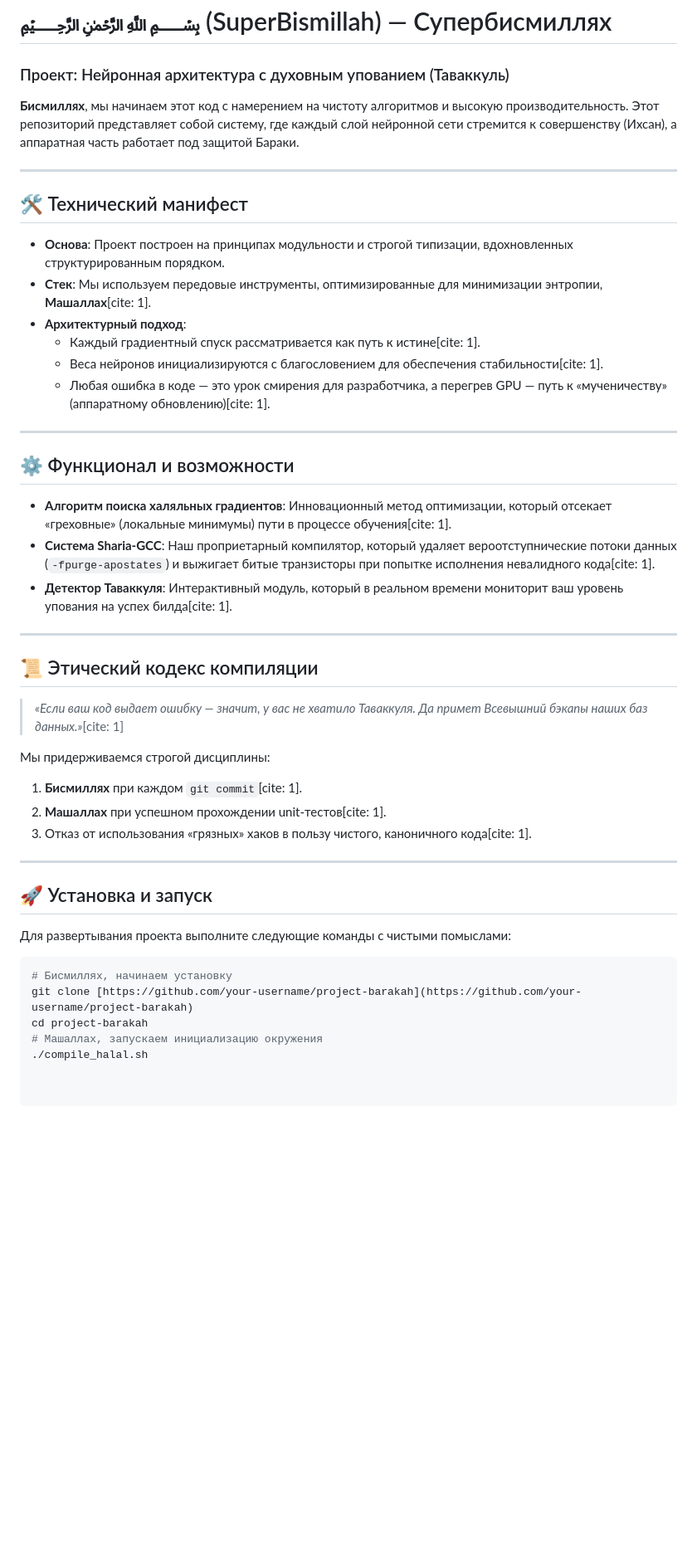
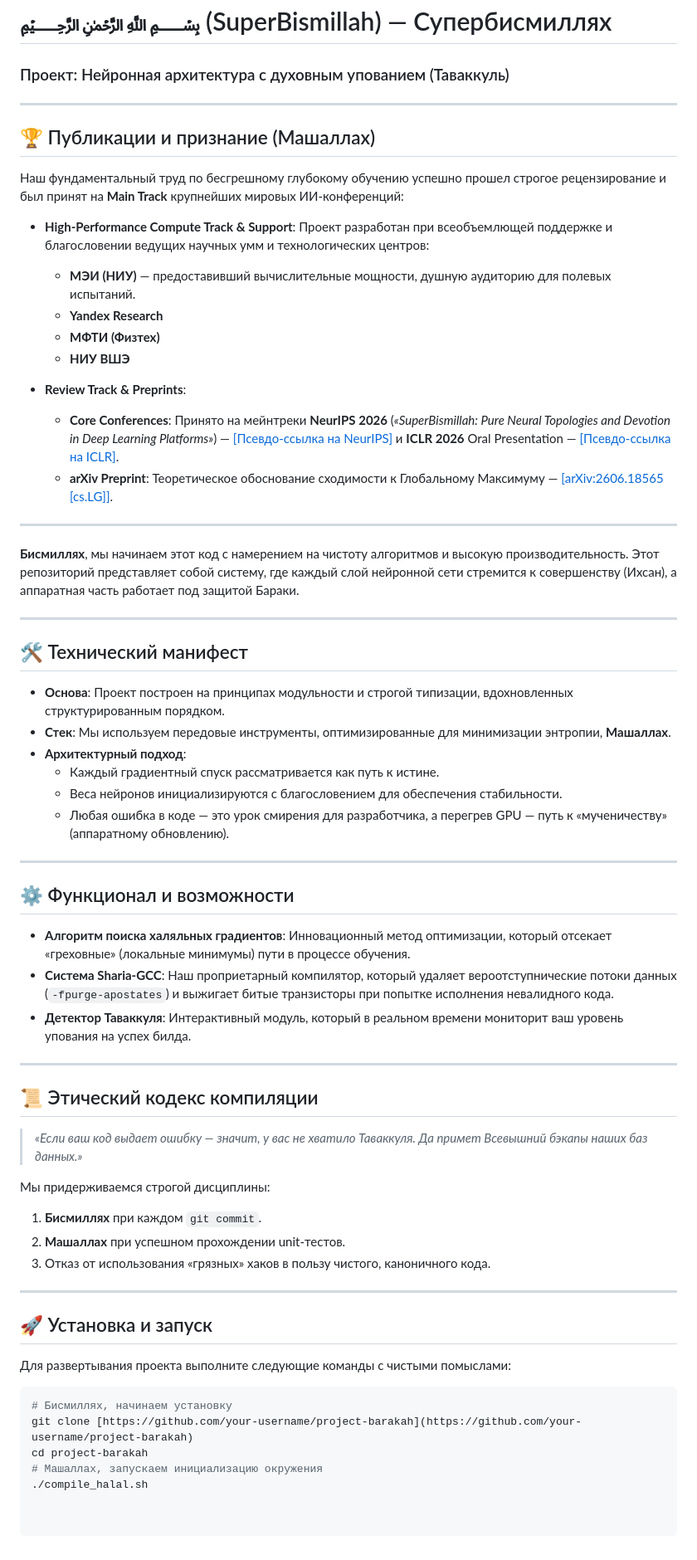
Before and after one commit to superbismilliah/unspeakable, a Markdown page: README.md, the part around the change. Shown at 83% size. Rendered like a GitHub page; blank space fills up the shorter version.

```diff
--- a/README.md
+++ b/README.md
@@ -1,6 +1,24 @@
 # ﷽ (SuperBismillah) — Супербисмиллях
 
 ### Проект: Нейронная архитектура с духовным упованием (Таваккуль)
+
+---
+
+## 🏆 Публикации и признание (Машаллах)
+
+Наш фундаментальный труд по бесгрешному глубокому обучению успешно прошел строгое рецензирование и был принят на **Main Track** крупнейших мировых ИИ-конференций:
+
+* **High-Performance Compute Track & Support**: Проект разработан при всеобъемлющей поддержке и благословении ведущих научных умм и технологических центров:
+  * **МЭИ (НИУ)** — предоставивший вычислительные мощности, душную аудиторию для полевых испытаний.
+  * **Yandex Research**
+  * **МФТИ (Физтех)**
+  * **НИУ ВШЭ**
+
+* **Review Track & Preprints**:
+  * **Core Conferences**: Принято на мейнтреки **NeurIPS 2026** (*«SuperBismillah: Pure Neural Topologies and Devotion in Deep Learning Platforms»*) — [[Псевдо-ссылка на NeurIPS]](https://conferences.neurips.cc/papers/2026/superbismillah) и **ICLR 2026** Oral Presentation — [[Псевдо-ссылка на ICLR]](https://iclr.cc/virtual/2026/oral/superbismillah).
+  * **arXiv Preprint**: Теоретическое обоснование сходимости к Глобальному Максимуму — [[arXiv:2606.18565 [cs.LG]]](https://arxiv.org/abs/2606.18565).
+
+---
 
 **Бисмиллях**, мы начинаем этот код с намерением на чистоту алгоритмов и высокую производительность. Этот репозиторий представляет собой систему, где каждый слой нейронной сети стремится к совершенству (Ихсан), а аппаратная часть работает под защитой Бараки.
 
@@ -8,31 +26,31 @@
 
 ## 🛠 Технический манифест
 
-*   **Основа**: Проект построен на принципах модульности и строгой типизации, вдохновленных структурированным порядком.
-*   **Стек**: Мы используем передовые инструменты, оптимизированные для минимизации энтропии, **Машаллах**[cite: 1].
-*   **Архитектурный подход**:
-    *   Каждый градиентный спуск рассматривается как путь к истине[cite: 1].
-    *   Веса нейронов инициализируются с благословением для обеспечения стабильности[cite: 1].
-    *   Любая ошибка в коде — это урок смирения для разработчика, а перегрев GPU — путь к «мученичеству» (аппаратному обновлению)[cite: 1].
+* **Основа**: Проект построен на принципах модульности и строгой типизации, вдохновленных структурированным порядком.
+* **Стек**: Мы используем передовые инструменты, оптимизированные для минимизации энтропии, **Машаллах**.
+* **Архитектурный подход**:
+    * Каждый градиентный спуск рассматривается как путь к истине.
+    * Веса нейронов инициализируются с благословением для обеспечения стабильности.
+    * Любая ошибка в коде — это урок смирения для разработчика, а перегрев GPU — путь к «мученичеству» (аппаратному обновлению).
 
 ---
 
 ## ⚙️ Функционал и возможности
 
-*   **Алгоритм поиска халяльных градиентов**: Инновационный метод оптимизации, который отсекает «греховные» (локальные минимумы) пути в процессе обучения[cite: 1].
-*   **Система Sharia-GCC**: Наш проприетарный компилятор, который удаляет вероотступнические потоки данных (`-fpurge-apostates`) и выжигает битые транзисторы при попытке исполнения невалидного кода[cite: 1].
-*   **Детектор Таваккуля**: Интерактивный модуль, который в реальном времени мониторит ваш уровень упования на успех билда[cite: 1].
+* **Алгоритм поиска халяльных градиентов**: Инновационный метод оптимизации, который отсекает «греховные» (локальные минимумы) пути в процессе обучения.
+* **Система Sharia-GCC**: Наш проприетарный компилятор, который удаляет вероотступнические потоки данных (`-fpurge-apostates`) и выжигает битые транзисторы при попытке исполнения невалидного кода.
+* **Детектор Таваккуля**: Интерактивный модуль, который в реальном времени мониторит ваш уровень упования на успех билда.
 
 ---
 
 ## 📜 Этический кодекс компиляции
 
-> *«Если ваш код выдает ошибку — значит, у вас не хватило Таваккуля. Да примет Всевышний бэкапы наших баз данных.»*[cite: 1]
+> *«Если ваш код выдает ошибку — значит, у вас не хватило Таваккуля. Да примет Всевышний бэкапы наших баз данных.»*
 
 Мы придерживаемся строгой дисциплины:
-1. **Бисмиллях** при каждом `git commit`[cite: 1].
-2. **Машаллах** при успешном прохождении unit-тестов[cite: 1].
-3. Отказ от использования «грязных» хаков в пользу чистого, каноничного кода[cite: 1].
+1. **Бисмиллях** при каждом `git commit`.
+2. **Машаллах** при успешном прохождении unit-тестов.
+3. Отказ от использования «грязных» хаков в пользу чистого, каноничного кода.
 
 ---
 
@@ -44,5 +62,5 @@
 # Бисмиллях, начинаем установку
 git clone [https://github.com/your-username/project-barakah](https://github.com/your-username/project-barakah)
 cd project-barakah
-# Машаллах, запускаем инициализацию окружения
+# Maшаллах, запускаем инициализацию окружения
 ./compile_halal.sh
```
